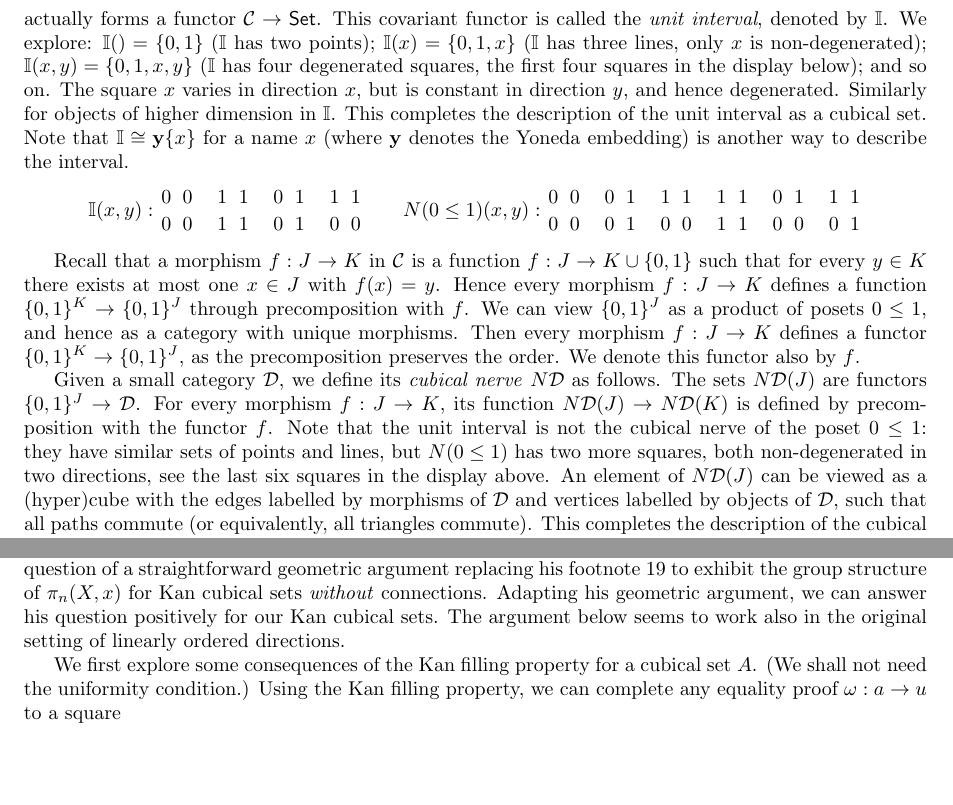
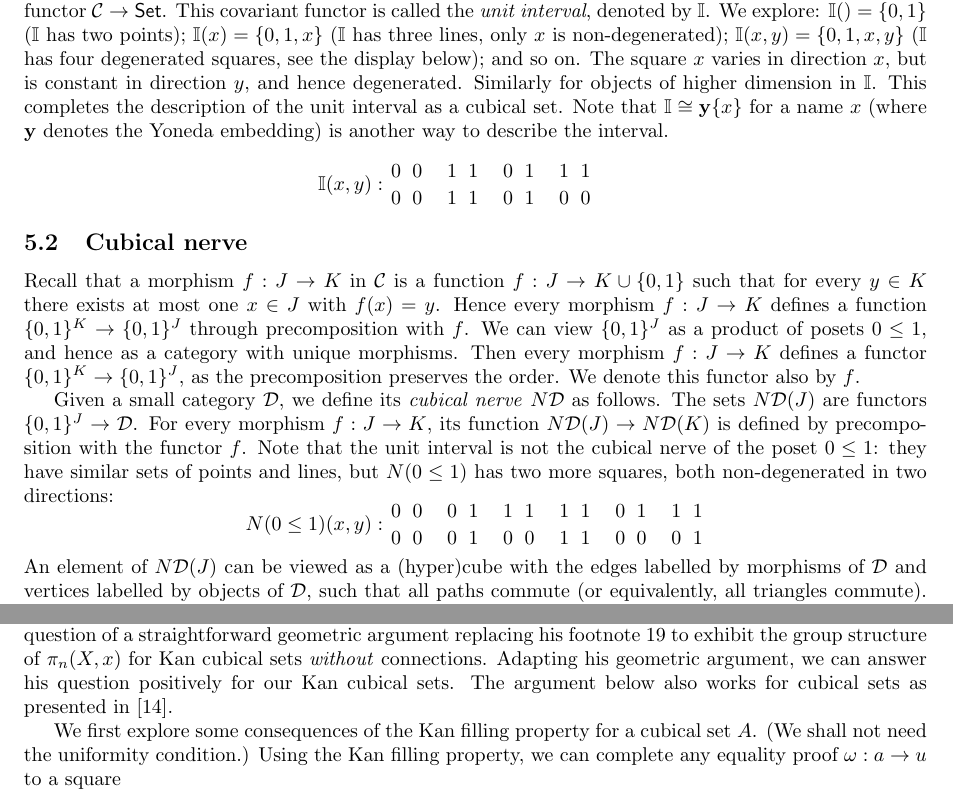
Before and after one commit to marcbezem/cubic, a LaTeX paper (model1.tex): two parts of pages 7 and 18 of 20, joined at a grey line, cut so that both start at the same text, the shorter picture padded with empty space. Compiled offline with LaTeX, dvips and Ghostscript.

Commit message:
added subsections in examples, minor edits

```diff
--- a/model1.tex
+++ b/model1.tex
@@ -760,15 +763,13 @@ $\set{0,1}$.  Together with mapping objects $J$ of $\CC$ to $J \cup
 denoted by $\interval$.  We explore: $\interval()=\set{0,1}$
 ($\interval$ has two points); $\interval(x)=\set{0,1,x}$ ($\interval$
 has three lines, only $x$ is non-degenerated); $\interval(x,y) =
-\set{0,1,x,y}$ ($\interval$ has four degenerated squares, the first
-four squares in the display below); and so on.  The square $x$ varies
-in direction $x$, but is constant in direction $y$, and hence
-degenerated.  Similarly for objects of higher dimension in
-$\interval$.  This completes the description of the unit interval as a
-cubical set.  Note that $\interval \cong \yoneda \set{x}$ for a name
-$x$ (where $\yoneda$ denotes the Yoneda embedding) is another way to
-describe the interval.
-\[
+\set{0,1,x,y}$ ($\interval$ has four degenerated squares, see the
+display below); and so on.  The square $x$ varies in direction $x$,
+but is constant in direction $y$, and hence degenerated.  Similarly
+for objects of higher dimension in $\interval$.  This completes the
+description of the unit interval as a cubical set.  Note that
+$\interval \cong \yoneda \set{x}$ for a name $x$ (where $\yoneda$
+denotes the Yoneda embedding) is another way to describe the interval.
 \def\olll{{1 \atop 0} ~ {1 \atop 1}}
 \def\oool{{0 \atop 0} ~ {1 \atop 0}}
 \def\oooo{{0 \atop 0} ~ {0 \atop 0}}
@@ -779,9 +780,12 @@ describe the interval.
 \def\Txy{{1 \atop 1} ~ {1 \atop 1}}
 \def\Iy{{1 \atop 0} ~ {1 \atop 0}}
 \def\Ix{{0 \atop 0} ~ {1 \atop 1}}
+\[
 \interval(x,y):\Fxy\quad\Txy\quad\Ix\quad\Iy\quad\quad
-N(0\leq1)(x,y):\oooo\quad\ooll\quad\olol\quad\llll\quad\oool\quad\olll
 \]
+
+\subsection{Cubical nerve}
+\label{sec:cubical-nerve}
 
 Recall that a morphism $f:J\to K$ in $\CC$ is a function $f:J\to
 K\cup\set{0,1}$ such that for every $y\in K$ there exists at most one
@@ -799,12 +803,15 @@ every morphism $f:J\to K$, its function $\ND(J)\to\ND(K)$ is defined
 by precomposition with the functor $f$.  Note that the unit interval
 is not the cubical nerve of the poset $0\leq1$: they have similar sets
 of points and lines, but $N(0\leq1)$ has two more squares, both
-non-degenerated in two directions, see the last six squares in the
-display above.  An element of $\ND(J)$ can be viewed as a (hyper)cube
-with the edges labelled by morphisms of $\DD$ and vertices labelled by
-objects of $\DD$, such that all paths commute (or equivalently, all
-triangles commute).  This completes the description of the cubical
-nerve of a category.
+non-degenerated in two directions:
+\[
+N(0\leq1)(x,y):\oooo\quad\ooll\quad\olol\quad\llll\quad\oool\quad\olll
+\]
+An element of $\ND(J)$ can be viewed as a (hyper)cube with the edges
+labelled by morphisms of $\DD$ and vertices labelled by objects of
+$\DD$, such that all paths commute (or equivalently, all triangles
+commute).  This completes the description of the cubical nerve of a
+category.
 
 Consider the group of two elements as a category (groupoid) with one
 object $\star$ and two morphisms $0,1:\star\to\star$.  Let $N$ be the
@@ -1853,14 +1861,14 @@ R. Williamson.
 %In Kan's original definition \cite{Kan} of cubical set the objects of the
 %base category are finite linear orders of directions,
 %whereas the objects of our base category $\CC$ are finite sets.
-Our cubical sets do not have \emph{connections}, like those in \cite{Williamson}.
-In \cite[III.4.2.10]{Williamson}, Williamson raises the question of a straightforward
-geometric argument replacing his footnote~19 to exhibit the group structure of
-$\pi_n(X,x)$ for Kan cubical sets \emph{without} connections.
-Adapting his geometric argument,
-we can answer his question positively for our Kan cubical sets.
-The argument below seems to work also
-in the original setting of linearly ordered directions.
+Our cubical sets do not have \emph{connections}, like those in
+\cite{Williamson}.  In \cite[III.4.2.10]{Williamson}, Williamson
+raises the question of a straightforward geometric argument replacing
+his footnote~19 to exhibit the group structure of $\pi_n(X,x)$ for Kan
+cubical sets \emph{without} connections.  Adapting his geometric
+argument, we can answer his question positively for our Kan cubical
+sets.  The argument below also works for cubical sets as presented
+in~\cite{Kan}.
 
  We first explore some consequences of the Kan filling property for a cubical set $A$.
  (We shall not need the uniformity condition.) Using the Kan filling property,
```
Also changed, not shown: model1.tex (8 more changed lines).
